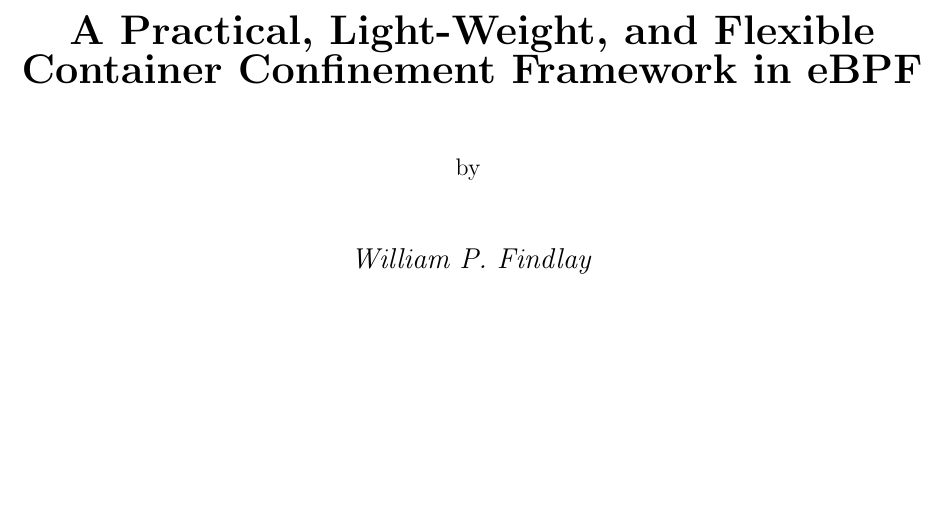
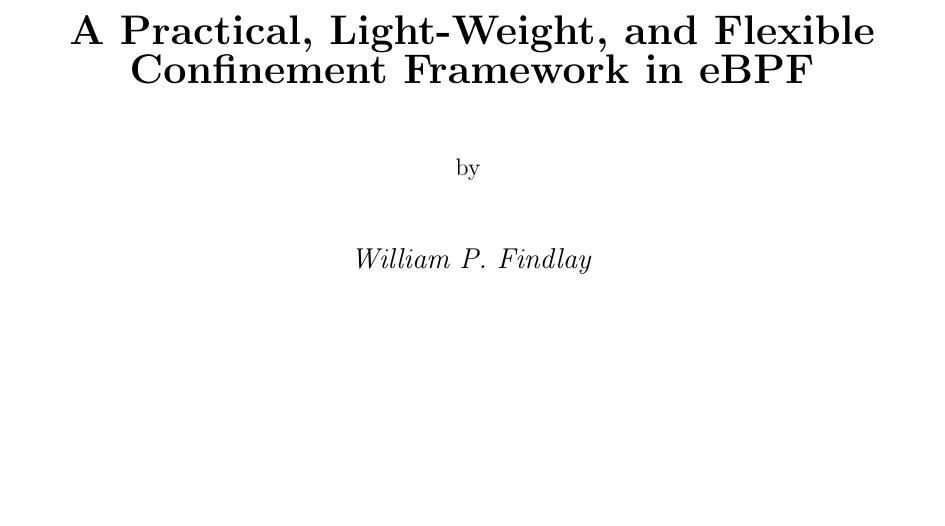
Before and after one commit to willfindlay/masters-thesis, a LaTeX thesis (thesis/main.tex): part of page 1 of 34, cut so that both start at the same text. Compiled offline with pdfLaTeX.

Commit message:
Update the title

```diff
--- a/thesis/main.tex
+++ b/thesis/main.tex
@@ -36,7 +36,7 @@
 
 \addbibresource{refs.bib}
 
-\title{A Practical, Light-Weight, and Flexible Container Confinement Framework in eBPF}
+\title{A Practical, Light-Weight, and Flexible Confinement Framework in eBPF}
 \author{William P.~Findlay}
 \date{April, 2021}
 
```
